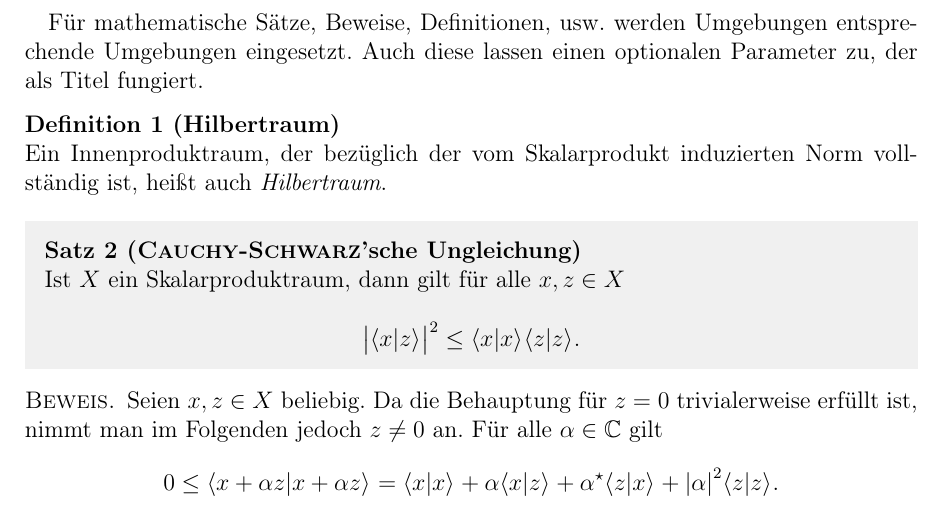
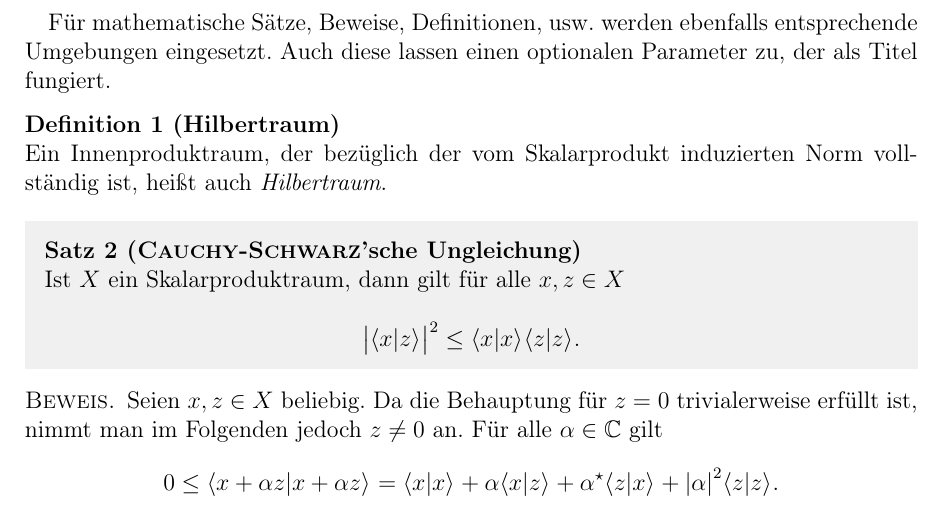
Before and after one commit to ljans/thesis, a LaTeX thesis (Thesis.tex, which reads Kapitel/LaTeX.tex): part of page 9 of 12, cut so that both start at the same text. Compiled offline with pdfLaTeX.

Commit message:
Schreibfehler

```diff
--- a/Kapitel/LaTeX.tex
+++ b/Kapitel/LaTeX.tex
@@ -67,7 +67,7 @@ Häufig verwendete Formelbausteine können über \texttt{newcommand} als eigene
 \end{align*}
 Kleinere Mathematik-Ausdrücke ohne Ausrichtung können etwas kompakter auch über die Umgebung mit den Begrenzern \texttt{\textbackslash[} und \texttt{\textbackslash]} gesetzt werden.
 
-Für mathematische Sätze, Beweise, Definitionen, usw. werden Umgebungen entsprechende Umgebungen eingesetzt.
+Für mathematische Sätze, Beweise, Definitionen, usw. werden ebenfalls entsprechende Umgebungen eingesetzt.
 Auch diese lassen einen optionalen Parameter zu, der als Titel fungiert.
 
 \begin{definition}[Hilbertraum]
```
Also changed, not shown: Thesis.pdf.
